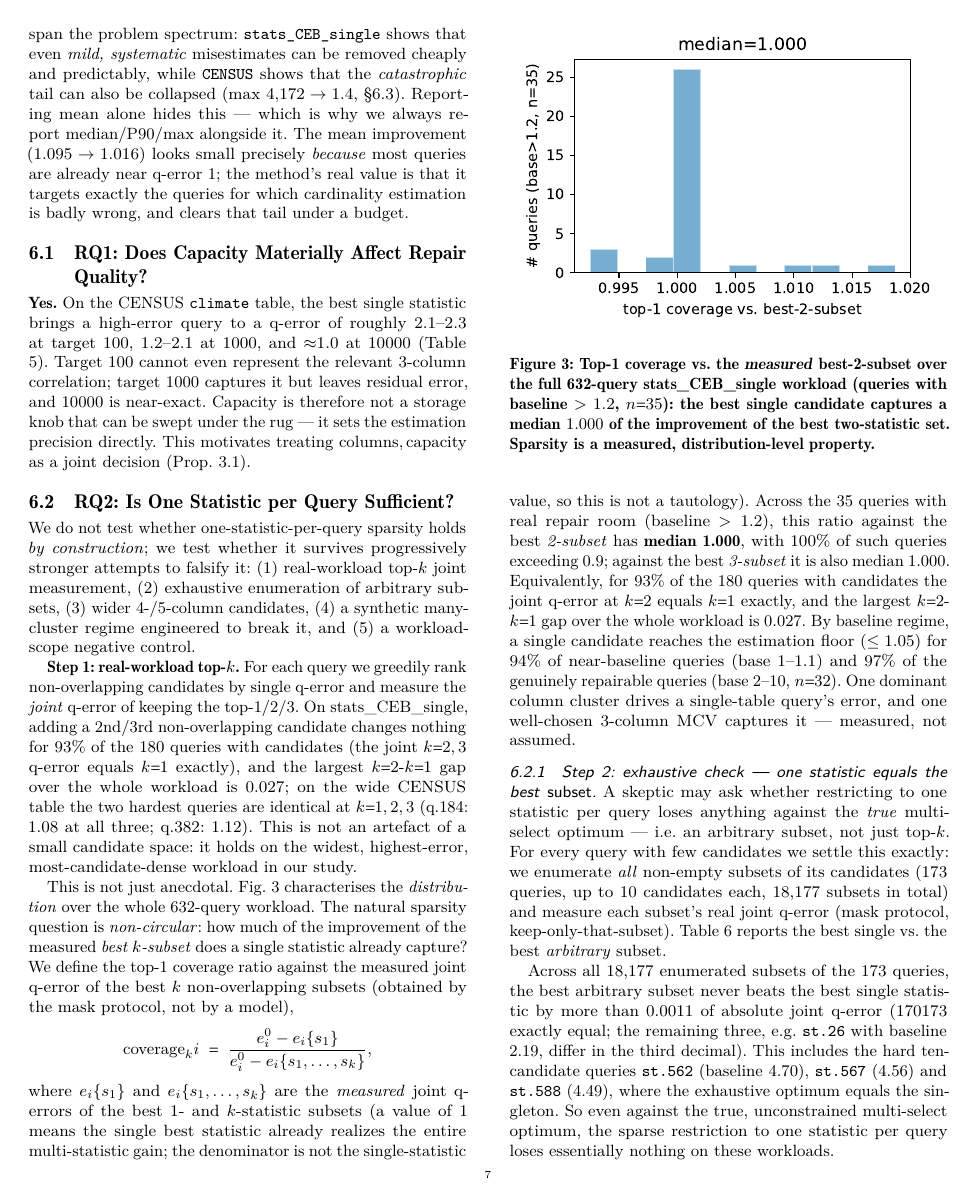
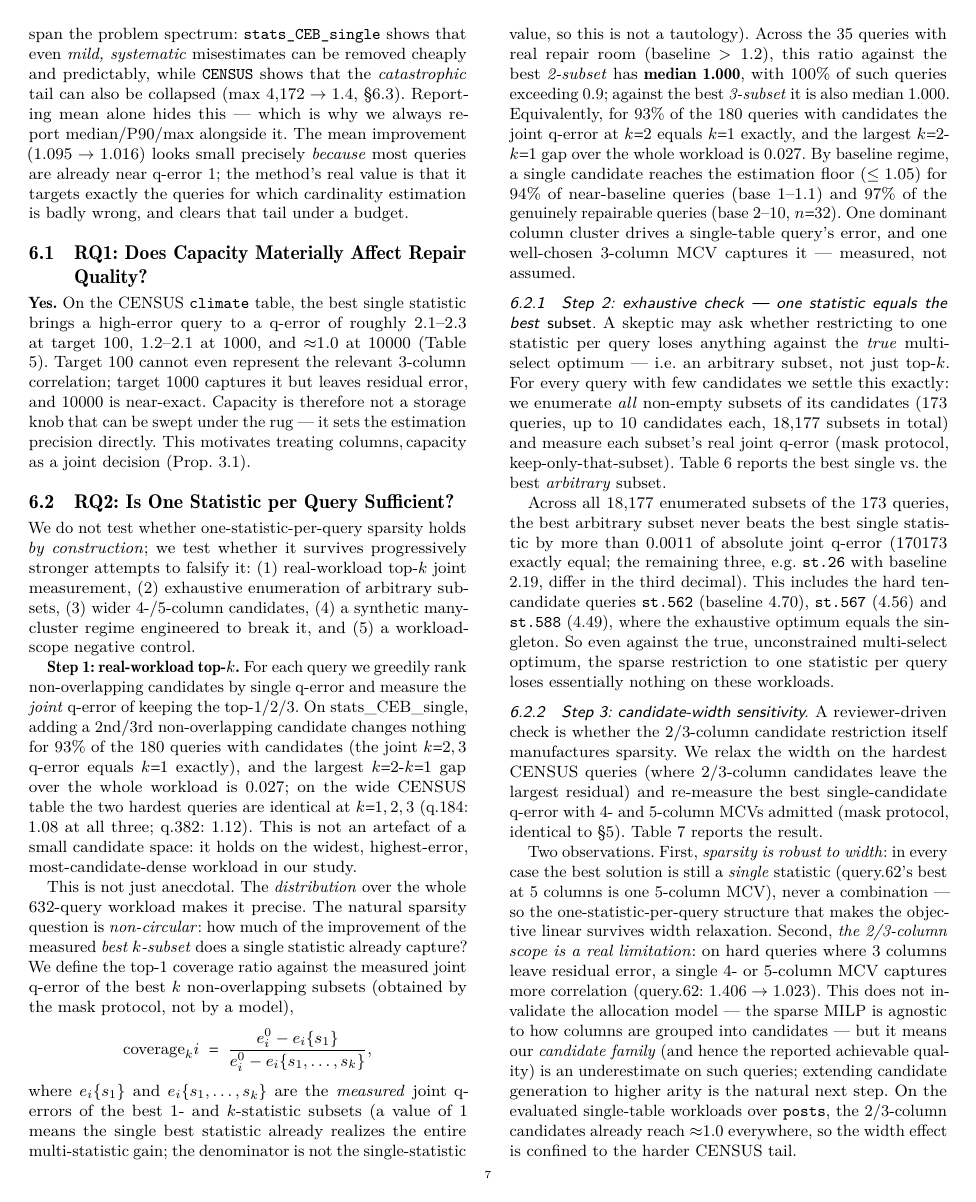
Before and after one commit to 1951123/pg-extstats-selection, a LaTeX paper (paper/main.tex): page 7 of 14. Compiled offline with pdfLaTeX.

Commit message:
压缩(第7批): 删fig:sparsity(分布数值并入正文), 进入14页

```diff
--- a/paper/main.tex
+++ b/paper/main.tex
@@ -795,8 +795,8 @@ three; q.382: $1.12$). This is not an
 artefact of a small candidate space: it holds on the widest, highest-error,
 most-candidate-dense workload in our study.
 
-This is not just anecdotal. Fig.~\ref{fig:sparsity} characterises the
-\emph{distribution} over the whole 632-query workload. The natural sparsity
+This is not just anecdotal. The \emph{distribution} over the whole 632-query
+workload makes it precise. The natural sparsity
 question is \emph{non-circular}: how much of the improvement of the measured
 \emph{best $k$-subset} does a single statistic already capture? We define the
 top-1 coverage ratio against the measured joint q-error of the best $k$
@@ -819,16 +819,6 @@ reaches the estimation floor ($\le1.05$) for $94\%$ of near-baseline queries
 (base 1--1.1) and $97\%$ of the genuinely repairable queries (base 2--10, $n{=}32$).
 One dominant column cluster drives a single-table query's error, and one
 well-chosen 3-column MCV captures it --- measured, not assumed.
-
-\begin{figure}[t]
-\centering
-\includegraphics[width=\linewidth]{figures/sparsity_cdf}
-\caption{Top-1 coverage vs.\ the \emph{measured} best-2-subset over the full
-632-query stats\_CEB\_single workload (queries with baseline $>1.2$, $n{=}35$):
-the best single candidate captures a median $1.000$ of the improvement of the
-best two-statistic set. Sparsity is a measured, distribution-level property.}
-\label{fig:sparsity}
-\end{figure}
 
 \subsubsection{Step 2: exhaustive check --- one statistic equals the best \emph{subset}.}
 A skeptic may ask whether restricting to one statistic per query loses anything
```
